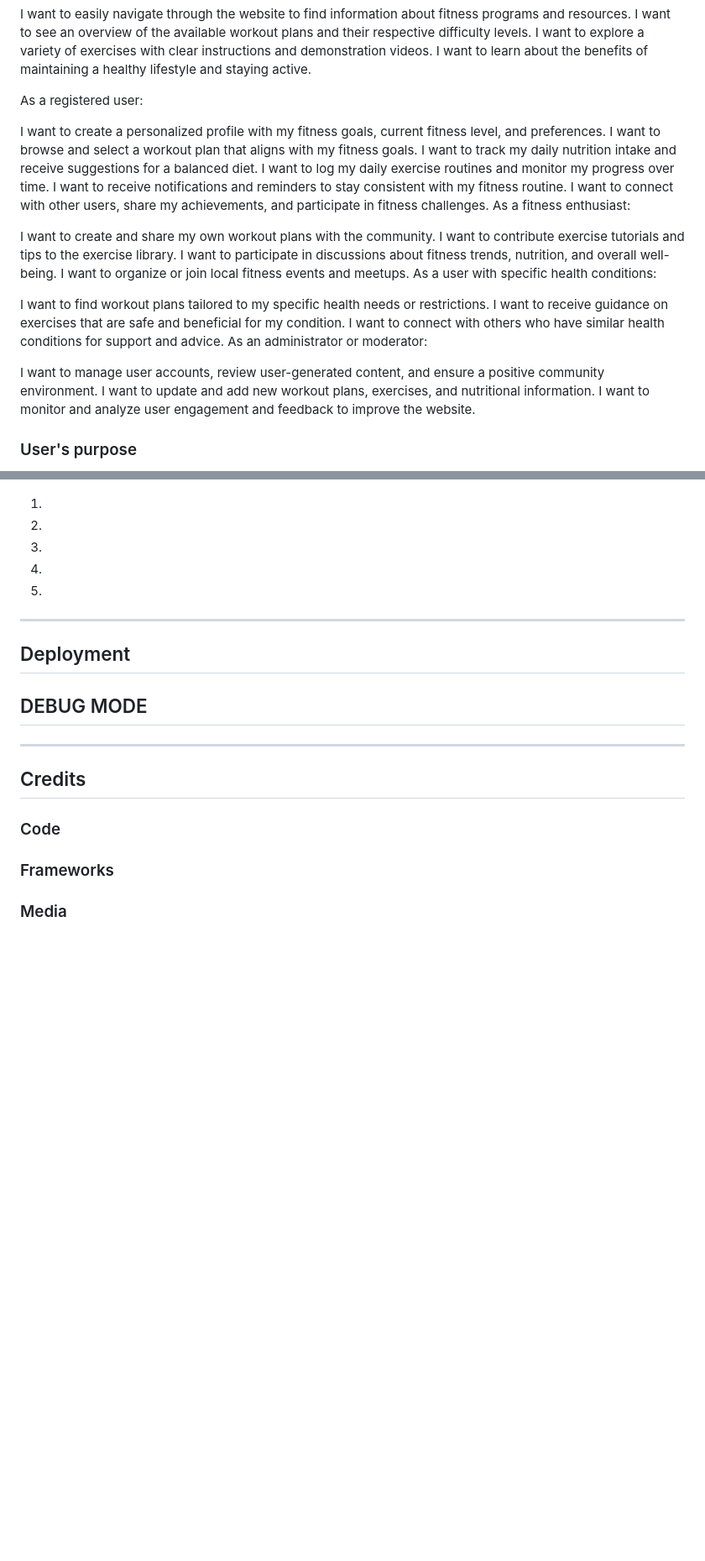
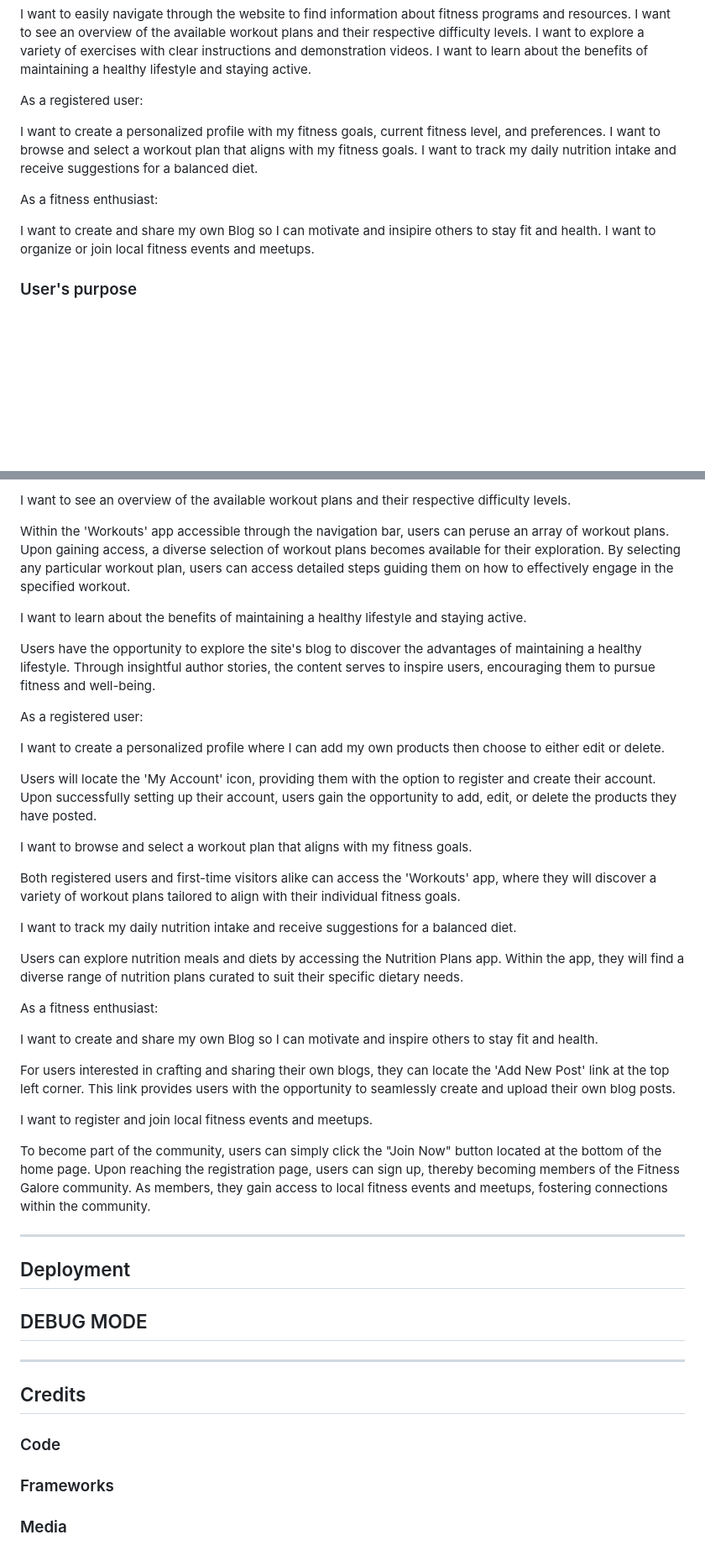
Before and after one commit to A-Gr33n/Milestone-Project-4, a Markdown page: README.md, 2 parts joined by grey strips. Shown: that part at 84% size. Drawn GitHub-style; blank space fills up the shorter version.

Commit message:
Written all testing user experience stories

```diff
--- a/README.md
+++ b/README.md
@@ -23,25 +23,12 @@ As a registered user:
 I want to create a personalized profile with my fitness goals, current fitness level, and preferences.
 I want to browse and select a workout plan that aligns with my fitness goals.
 I want to track my daily nutrition intake and receive suggestions for a balanced diet.
-I want to log my daily exercise routines and monitor my progress over time.
-I want to receive notifications and reminders to stay consistent with my fitness routine.
-I want to connect with other users, share my achievements, and participate in fitness challenges.
+
+
 As a fitness enthusiast:
 
-I want to create and share my own workout plans with the community.
-I want to contribute exercise tutorials and tips to the exercise library.
-I want to participate in discussions about fitness trends, nutrition, and overall well-being.
+I want to create and share my own Blog so I can motivate and insipire others to stay fit and health.
 I want to organize or join local fitness events and meetups.
-As a user with specific health conditions:
-
-I want to find workout plans tailored to my specific health needs or restrictions.
-I want to receive guidance on exercises that are safe and beneficial for my condition.
-I want to connect with others who have similar health conditions for support and advice.
-As an administrator or moderator:
-
-I want to manage user accounts, review user-generated content, and ensure a positive community environment.
-I want to update and add new workout plans, exercises, and nutritional information.
-I want to monitor and analyze user engagement and feedback to improve the website.
 
 ### User's purpose
 This project is designed to serve as an all-in-one fitness solution, offering a variety of features to support the user's fitness journey.
@@ -273,18 +267,43 @@ Here are screenshots showing the app's responsiveness on how it would be on phon
 
 
-2.
+I want to see an overview of the available workout plans and their respective difficulty levels.
+
+Within the 'Workouts' app accessible through the navigation bar, users can peruse an array of workout plans. Upon gaining access, a diverse selection of workout plans becomes available for their exploration. By selecting any particular workout plan, users can access detailed steps guiding them on how to effectively engage in the specified workout.
 
 
+I want to learn about the benefits of maintaining a healthy lifestyle and staying active.
+
+Users have the opportunity to explore the site's blog to discover the advantages of maintaining a healthy lifestyle. Through insightful author stories, the content serves to inspire users, encouraging them to pursue fitness and well-being.
+
+As a registered user:
+
+I want to create a personalized profile where I can add my own products then choose to either edit or delete.
+
+Users will locate the 'My Account' icon, providing them with the option to register and create their account. Upon successfully setting up their account, users gain the opportunity to add, edit, or delete the products they have posted.
+
+I want to browse and select a workout plan that aligns with my fitness goals.
+
+Both registered users and first-time visitors alike can access the 'Workouts' app, where they will discover
+a variety of workout plans tailored to align with their individual fitness goals.
+
+I want to track my daily nutrition intake and receive suggestions for a balanced diet.
+
+Users can explore nutrition meals and diets by accessing the Nutrition Plans app. Within the app, they will find a
+diverse range of nutrition plans curated to suit their specific dietary needs.
 
 
+As a fitness enthusiast:
 
-3.
+I want to create and share my own Blog so I can motivate and inspire others to stay fit and health.
+
+For users interested in crafting and sharing their own blogs, they can locate the 'Add New Post' link at the top left corner.
+This link provides users with the opportunity to seamlessly create and upload their own blog posts.
+
+I want to register and join local fitness events and meetups.
+
+To become part of the community, users can simply click the "Join Now" button located at the bottom of the home page. Upon reaching the registration page, users can sign up, thereby becoming members of the Fitness Galore community. As members, they gain access to local fitness events and meetups, fostering connections within the community.
 
 
-
-4.
-
-5.
 
 ---
 
```
Also changed, not shown: other parts of README.md (+8 -1 lines).
